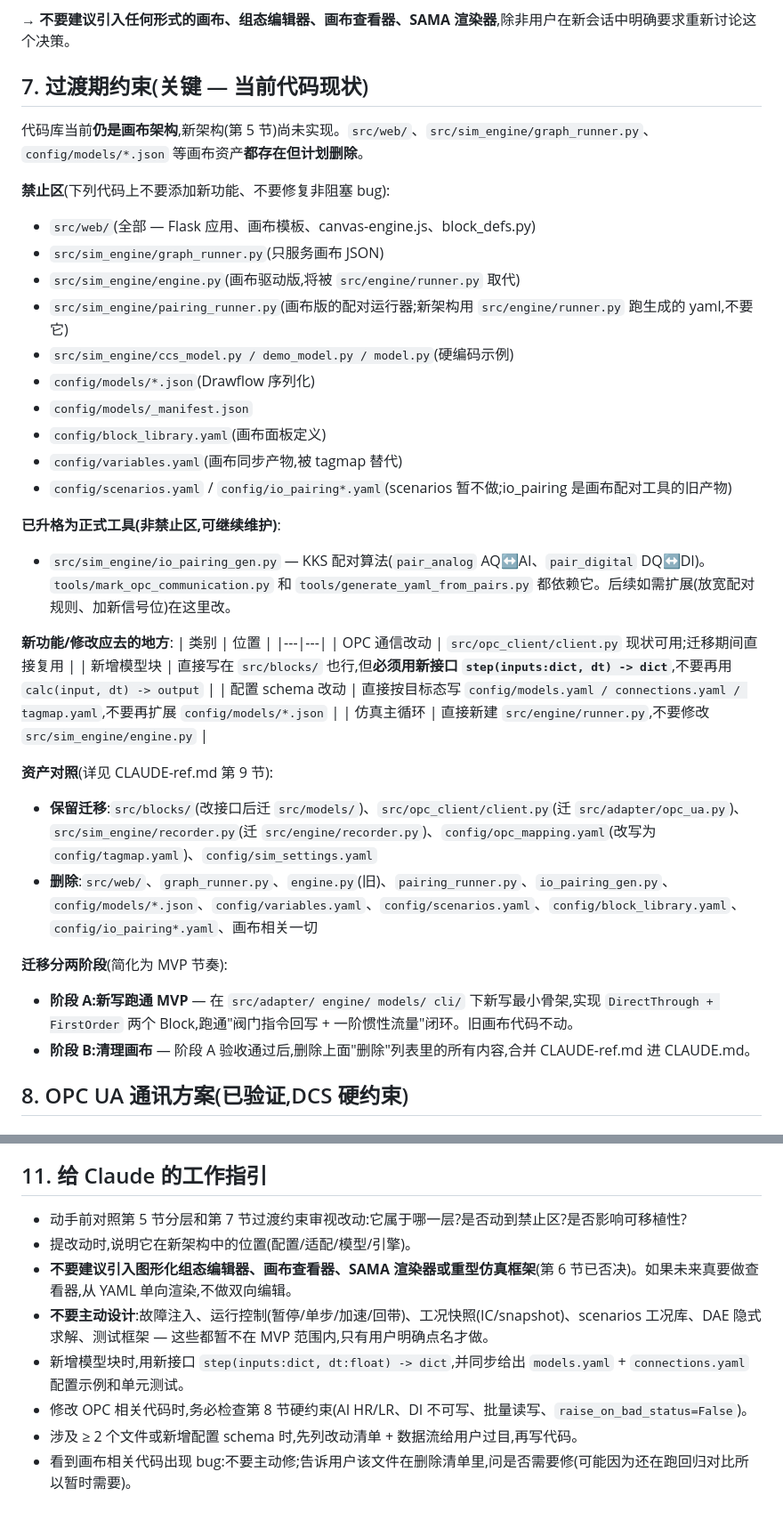
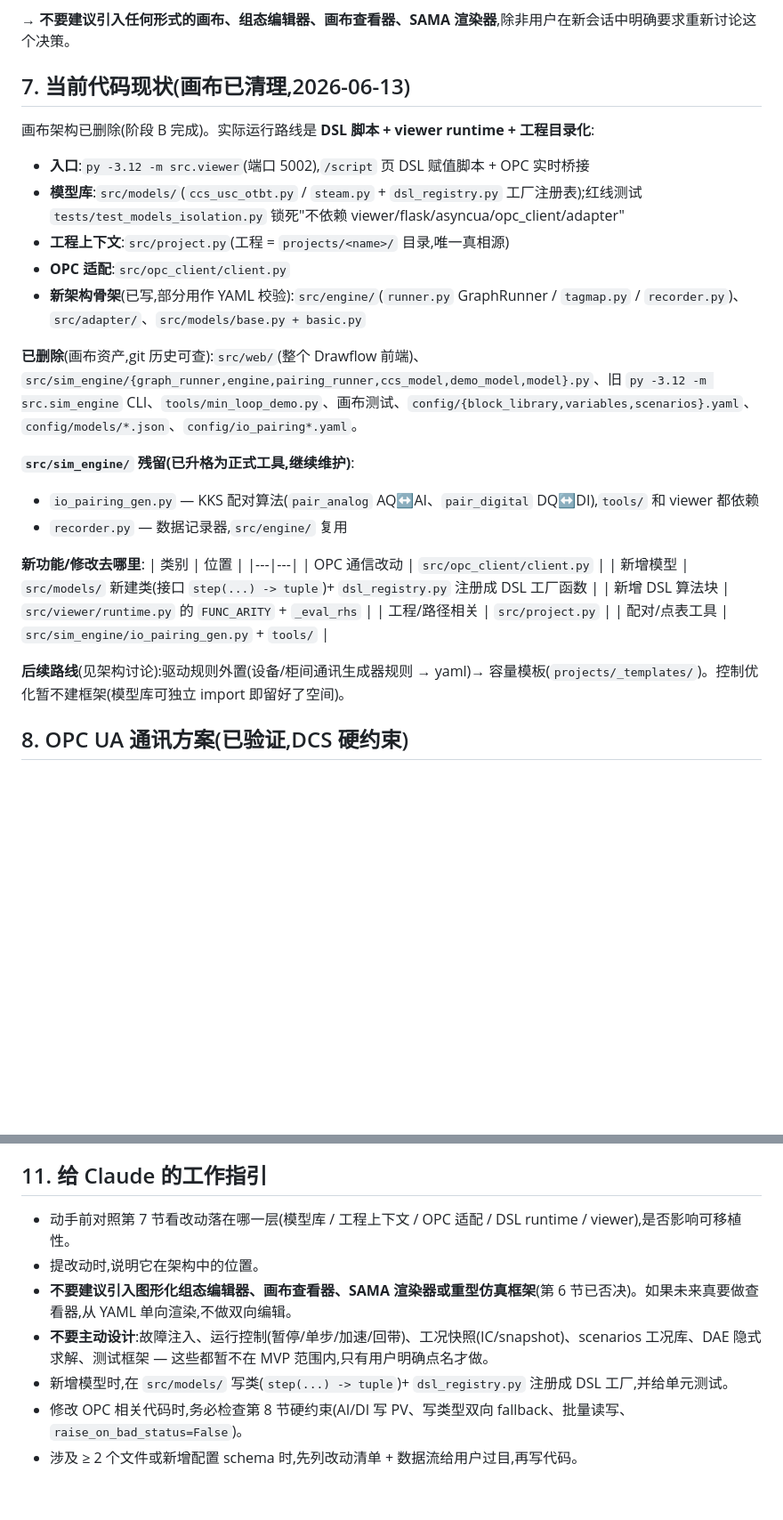
Before and after one commit to lienzh/LeDCSSIM, a Markdown page: CLAUDE.md, 2 parts joined by grey strips. Shown at 89% size. Drawn GitHub-style; blank space fills up the shorter version.

```diff
--- a/CLAUDE.md
+++ b/CLAUDE.md
@@ -268,40 +258,31 @@ tests/  docs/
 
 → **不要建议引入任何形式的画布、组态编辑器、画布查看器、SAMA 渲染器**,除非用户在新会话中明确要求重新讨论这个决策。
 
-## 7. 过渡期约束(关键 — 当前代码现状)
+## 7. 当前代码现状(画布已清理,2026-06-13)
 
-代码库当前**仍是画布架构**,新架构(第 5 节)尚未实现。`src/web/`、`src/sim_engine/graph_runner.py`、`config/models/*.json` 等画布资产**都存在但计划删除**。
+画布架构已删除(阶段 B 完成)。实际运行路线是 **DSL 脚本 + viewer runtime + 工程目录化**:
+- **入口**:`py -3.12 -m src.viewer`(端口 5002),`/script` 页 DSL 赋值脚本 + OPC 实时桥接
+- **模型库**:`src/models/`(`ccs_usc_otbt.py` / `steam.py` + `dsl_registry.py` 工厂注册表);红线测试 `tests/test_models_isolation.py` 锁死"不依赖 viewer/flask/asyncua/opc_client/adapter"
+- **工程上下文**:`src/project.py`(工程 = `projects/<name>/` 目录,唯一真相源)
+- **OPC 适配**:`src/opc_client/client.py`
+- **新架构骨架**(已写,部分用作 YAML 校验):`src/engine/`(`runner.py` GraphRunner / `tagmap.py` / `recorder.py`)、`src/adapter/`、`src/models/base.py + basic.py`
 
-**禁止区**(下列代码上不要添加新功能、不要修复非阻塞 bug):
-- `src/web/`(全部 — Flask 应用、画布模板、canvas-engine.js、block_defs.py)
-- `src/sim_engine/graph_runner.py`(只服务画布 JSON)
-- `src/sim_engine/engine.py`(画布驱动版,将被 `src/engine/runner.py` 取代)
-- `src/sim_engine/pairing_runner.py`(画布版的配对运行器;新架构用 `src/engine/runner.py` 跑生成的 yaml,不要它)
-- `src/sim_engine/ccs_model.py / demo_model.py / model.py`(硬编码示例)
-- `config/models/*.json`(Drawflow 序列化)
-- `config/models/_manifest.json`
-- `config/block_library.yaml`(画布面板定义)
-- `config/variables.yaml`(画布同步产物,被 tagmap 替代)
-- `config/scenarios.yaml` / `config/io_pairing*.yaml`(scenarios 暂不做;io_pairing 是画布配对工具的旧产物)
+**已删除**(画布资产,git 历史可查):`src/web/`(整个 Drawflow 前端)、`src/sim_engine/{graph_runner,engine,pairing_runner,ccs_model,demo_model,model}.py`、旧 `py -3.12 -m src.sim_engine` CLI、`tools/min_loop_demo.py`、画布测试、`config/{block_library,variables,scenarios}.yaml`、`config/models/*.json`、`config/io_pairing*.yaml`。
 
-**已升格为正式工具(非禁止区,可继续维护)**:
-- `src/sim_engine/io_pairing_gen.py` — KKS 配对算法(`pair_analog` AQ↔AI、`pair_digital` DQ↔DI)。`tools/mark_opc_communication.py` 和 `tools/generate_yaml_from_pairs.py` 都依赖它。后续如需扩展(放宽配对规则、加新信号位)在这里改。
+**`src/sim_engine/` 残留(已升格为正式工具,继续维护)**:
+- `io_pairing_gen.py` — KKS 配对算法(`pair_analog` AQ↔AI、`pair_digital` DQ↔DI),`tools/` 和 viewer 都依赖
+- `recorder.py` — 数据记录器,`src/engine/` 复用
 
-**新功能/修改应去的地方**:
+**新功能/修改去哪里**:
 | 类别 | 位置 |
 |---|---|
-| OPC 通信改动 | `src/opc_client/client.py` 现状可用;迁移期间直接复用 |
-| 新增模型块 | 直接写在 `src/blocks/` 也行,但**必须用新接口 `step(inputs:dict, dt) -> dict`**,不要再用 `calc(input, dt) -> output` |
-| 配置 schema 改动 | 直接按目标态写 `config/models.yaml / connections.yaml / tagmap.yaml`,不要再扩展 `config/models/*.json` |
-| 仿真主循环 | 直接新建 `src/engine/runner.py`,不要修改 `src/sim_engine/engine.py` |
+| OPC 通信改动 | `src/opc_client/client.py` |
+| 新增模型 | `src/models/` 新建类(接口 `step(...) -> tuple`)+ `dsl_registry.py` 注册成 DSL 工厂函数 |
+| 新增 DSL 算法块 | `src/viewer/runtime.py` 的 `FUNC_ARITY` + `_eval_rhs` |
+| 工程/路径相关 | `src/project.py` |
+| 配对/点表工具 | `src/sim_engine/io_pairing_gen.py` + `tools/` |
 
-**资产对照**(详见 CLAUDE-ref.md 第 9 节):
-- **保留迁移**:`src/blocks/`(改接口后迁 `src/models/`)、`src/opc_client/client.py`(迁 `src/adapter/opc_ua.py`)、`src/sim_engine/recorder.py`(迁 `src/engine/recorder.py`)、`config/opc_mapping.yaml`(改写为 `config/tagmap.yaml`)、`config/sim_settings.yaml`
-- **删除**:`src/web/`、`graph_runner.py`、`engine.py`(旧)、`pairing_runner.py`、`io_pairing_gen.py`、`config/models/*.json`、`config/variables.yaml`、`config/scenarios.yaml`、`config/block_library.yaml`、`config/io_pairing*.yaml`、画布相关一切
-
-**迁移分两阶段**(简化为 MVP 节奏):
-- **阶段 A:新写跑通 MVP** — 在 `src/adapter/ engine/ models/ cli/` 下新写最小骨架,实现 `DirectThrough + FirstOrder` 两个 Block,跑通"阀门指令回写 + 一阶惯性流量"闭环。旧画布代码不动。
-- **阶段 B:清理画布** — 阶段 A 验收通过后,删除上面"删除"列表里的所有内容,合并 CLAUDE-ref.md 进 CLAUDE.md。
+**后续路线**(见架构讨论):驱动规则外置(设备/柜间通讯生成器规则 → yaml)→ 容量模板(`projects/_templates/`)。控制优化暂不建框架(模型库可独立 import 即留好了空间)。
 
 ## 8. OPC UA 通讯方案(已验证,DCS 硬约束)
 
@@ -429,11 +410,10 @@ viewer 顶栏支持 `[本地] / [VM]` 切换(见第 4 节"viewer OPC 端点切
 
 ## 11. 给 Claude 的工作指引
 
-- 动手前对照第 5 节分层和第 7 节过渡约束审视改动:它属于哪一层?是否动到禁止区?是否影响可移植性?
-- 提改动时,说明它在新架构中的位置(配置/适配/模型/引擎)。
+- 动手前对照第 7 节看改动落在哪一层(模型库 / 工程上下文 / OPC 适配 / DSL runtime / viewer),是否影响可移植性。
+- 提改动时,说明它在架构中的位置。
 - **不要建议引入图形化组态编辑器、画布查看器、SAMA 渲染器或重型仿真框架**(第 6 节已否决)。如果未来真要做查看器,从 YAML 单向渲染,不做双向编辑。
 - **不要主动设计**:故障注入、运行控制(暂停/单步/加速/回带)、工况快照(IC/snapshot)、scenarios 工况库、DAE 隐式求解、测试框架 — 这些都暂不在 MVP 范围内,只有用户明确点名才做。
-- 新增模型块时,用新接口 `step(inputs:dict, dt:float) -> dict`,并同步给出 `models.yaml` + `connections.yaml` 配置示例和单元测试。
-- 修改 OPC 相关代码时,务必检查第 8 节硬约束(AI HR/LR、DI 不可写、批量读写、`raise_on_bad_status=False`)。
+- 新增模型时,在 `src/models/` 写类(`step(...) -> tuple`)+ `dsl_registry.py` 注册成 DSL 工厂,并给单元测试。
+- 修改 OPC 相关代码时,务必检查第 8 节硬约束(AI/DI 写 PV、写类型双向 fallback、批量读写、`raise_on_bad_status=False`)。
 - 涉及 ≥ 2 个文件或新增配置 schema 时,先列改动清单 + 数据流给用户过目,再写代码。
-- 看到画布相关代码出现 bug:不要主动修;告诉用户该文件在删除清单里,问是否需要修(可能因为还在跑回归对比所以暂时需要)。
```
Also changed, not shown: other parts of CLAUDE.md (+4 -14 lines), CLAUDE-ref.md (deleted, +0 -93 lines).
